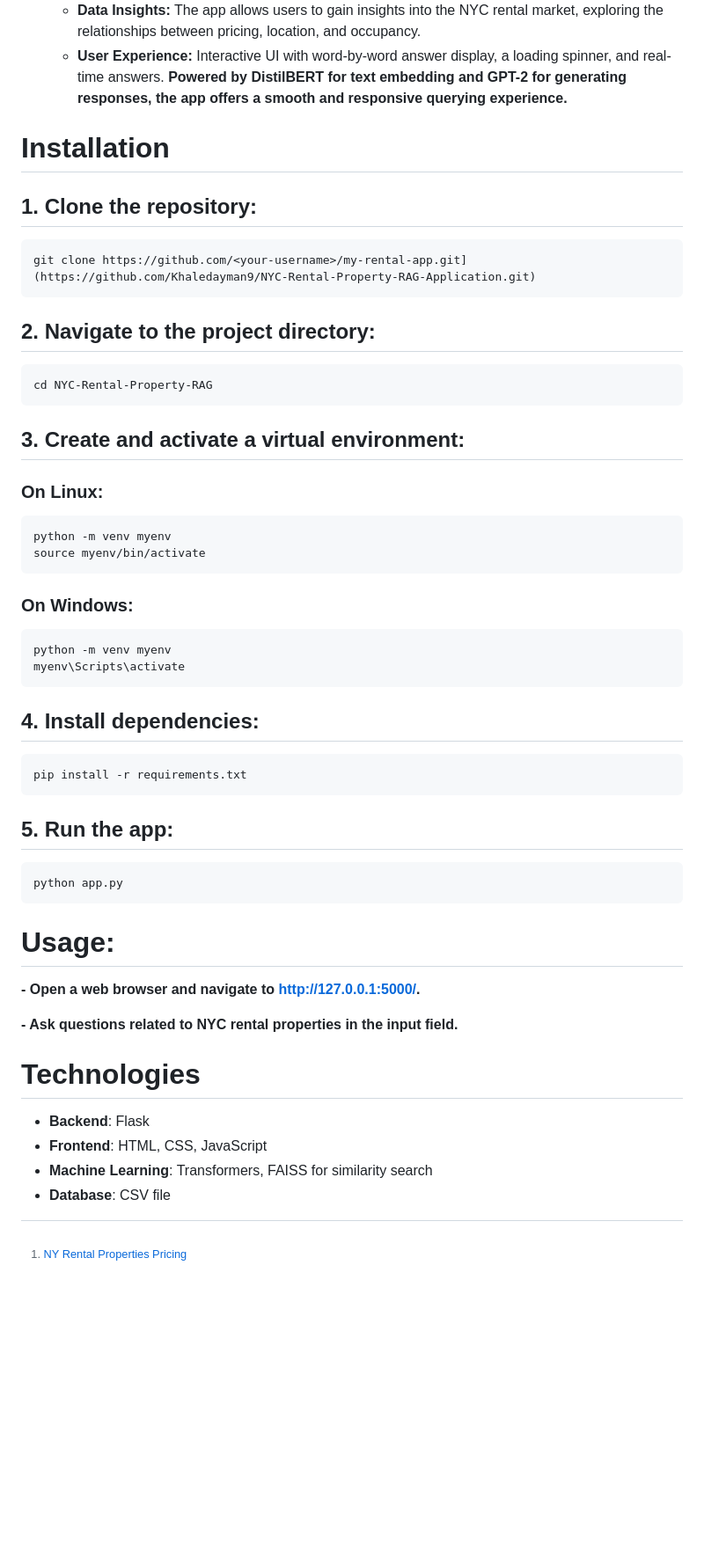
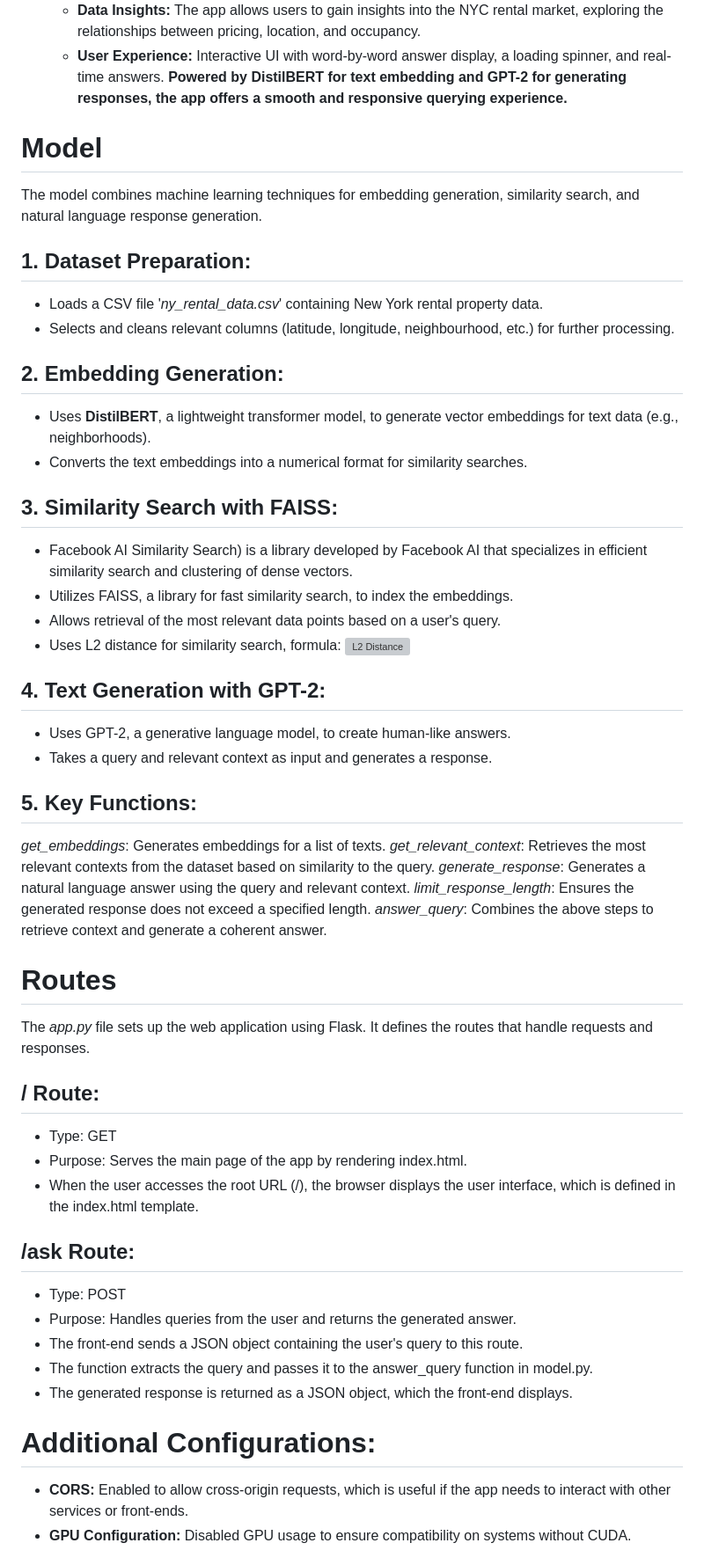
Before and after one commit to Khaledayman9/NYC-Rental-Property-RAG-Application, a Markdown page: README.md, the part around the change. Shown at 88% size. Drawn GitHub-style; blank space fills up the shorter version; grey boxes are pictures that could not be loaded.

```diff
--- a/README.md
+++ b/README.md
@@ -40,6 +40,55 @@ The aim of this app is to provide an interactive platform that allows users to e
   - **User Experience:** Interactive UI with word-by-word answer display, a loading spinner, and real-time answers.
 **Powered by DistilBERT for text embedding and GPT-2 for generating responses, the app offers a smooth and responsive querying experience.**
 [^1]: [NY Rental Properties Pricing](https://www.kaggle.com/datasets/ivanchvez/ny-rental-properties-pricing)
+
+
+# Model
+The model combines machine learning techniques for embedding generation, similarity search, and natural language response generation.
+## 1. Dataset Preparation:
+- Loads a CSV file '*ny_rental_data.csv*' containing New York rental property data.
+- Selects and cleans relevant columns (latitude, longitude, neighbourhood, etc.) for further processing.
+
+## 2. Embedding Generation:
+- Uses **DistilBERT**, a lightweight transformer model, to generate vector embeddings for text data (e.g., neighborhoods).
+- Converts the text embeddings into a numerical format for similarity searches.
+
+## 3. Similarity Search with FAISS:
+- Facebook AI Similarity Search) is a library developed by Facebook AI that specializes in efficient similarity search and clustering of dense vectors.
+- Utilizes FAISS, a library for fast similarity search, to index the embeddings.
+- Allows retrieval of the most relevant data points based on a user's query.
+- Uses L2 distance for similarity search, formula:
+  ![L2 Distance](https://github.com/user-attachments/assets/6fe9e48a-b739-4e38-9675-9440c3579d4f)
+
+
+## 4. Text Generation with GPT-2:
+- Uses GPT-2, a generative language model, to create human-like answers.
+- Takes a query and relevant context as input and generates a response.
+
+## 5. Key Functions:
+*get_embeddings*: Generates embeddings for a list of texts.
+*get_relevant_context*: Retrieves the most relevant contexts from the dataset based on similarity to the query.
+*generate_response*: Generates a natural language answer using the query and relevant context.
+*limit_response_length*: Ensures the generated response does not exceed a specified length.
+*answer_query*: Combines the above steps to retrieve context and generate a coherent answer.
+
+
+# Routes
+The *app.py* file sets up the web application using Flask. It defines the routes that handle requests and responses.
+## / Route:
+- Type: GET
+- Purpose: Serves the main page of the app by rendering index.html.
+- When the user accesses the root URL (/), the browser displays the user interface, which is defined in the index.html template.
+
+## /ask Route:
+- Type: POST
+- Purpose: Handles queries from the user and returns the generated answer.
+- The front-end sends a JSON object containing the user's query to this route.
+- The function extracts the query and passes it to the answer_query function in model.py.
+- The generated response is returned as a JSON object, which the front-end displays.
+
+# Additional Configurations:
+- **CORS:** Enabled to allow cross-origin requests, which is useful if the app needs to interact with other services or front-ends.
+- **GPU Configuration:** Disabled GPU usage to ensure compatibility on systems without CUDA.
 
 # Installation
 ## 1. Clone the repository:
```
